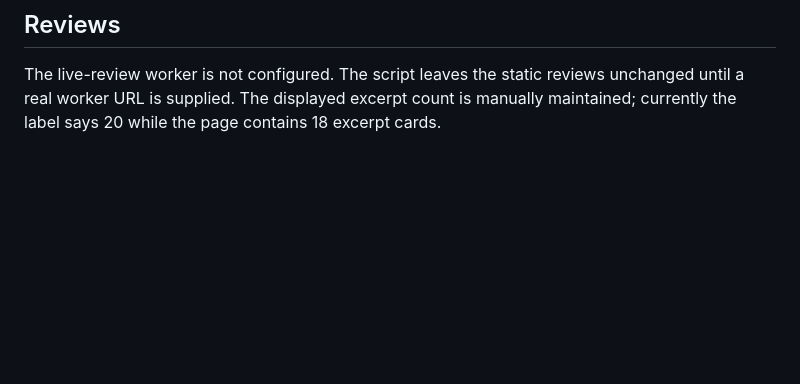
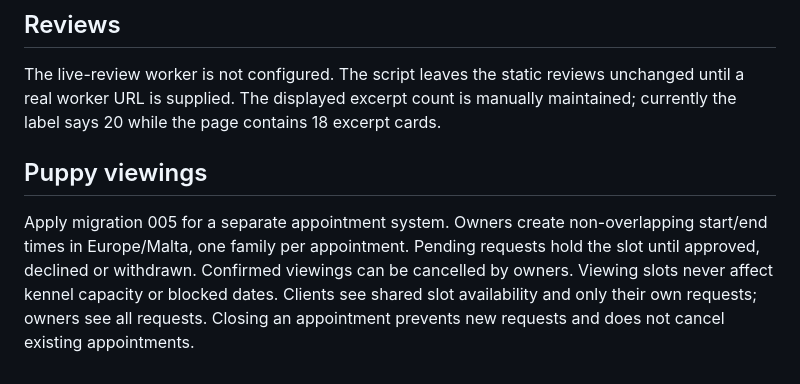
Before and after one commit to Ace-ship-it-ui/balamani, a Markdown page: README.md, the part around the change. Rendered like a GitHub page; blank space fills up the shorter version.

Commit message:
Document independent puppy viewing appointment rules

```diff
--- a/README.md
+++ b/README.md
@@ -32,3 +32,7 @@ Deploy function changes through Supabase and website changes through GitHub Page
 ## Reviews
 
 The live-review worker is not configured. The script leaves the static reviews unchanged until a real worker URL is supplied. The displayed excerpt count is manually maintained; currently the label says 20 while the page contains 18 excerpt cards.
+
+## Puppy viewings
+
+Apply migration 005 for a separate appointment system. Owners create non-overlapping start/end times in Europe/Malta, one family per appointment. Pending requests hold the slot until approved, declined or withdrawn. Confirmed viewings can be cancelled by owners. Viewing slots never affect kennel capacity or blocked dates. Clients see shared slot availability and only their own requests; owners see all requests. Closing an appointment prevents new requests and does not cancel existing appointments.
```
